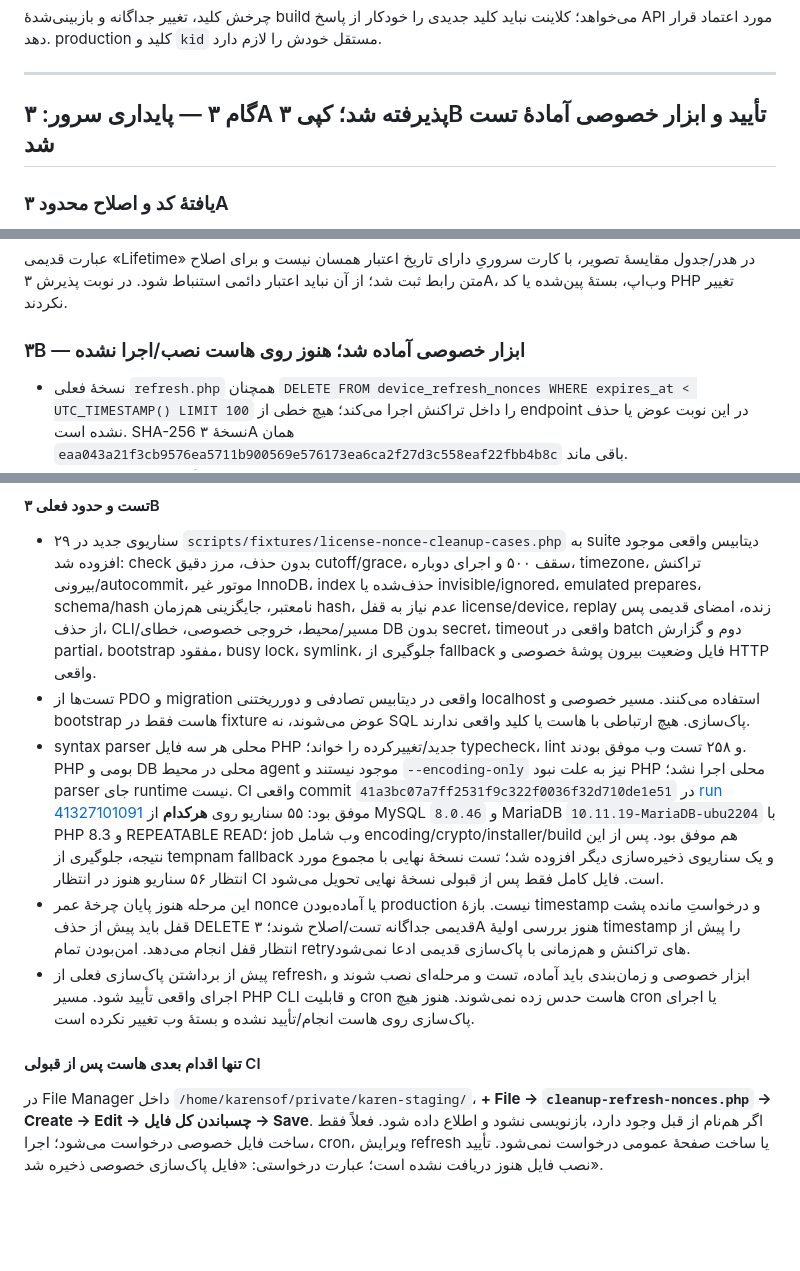
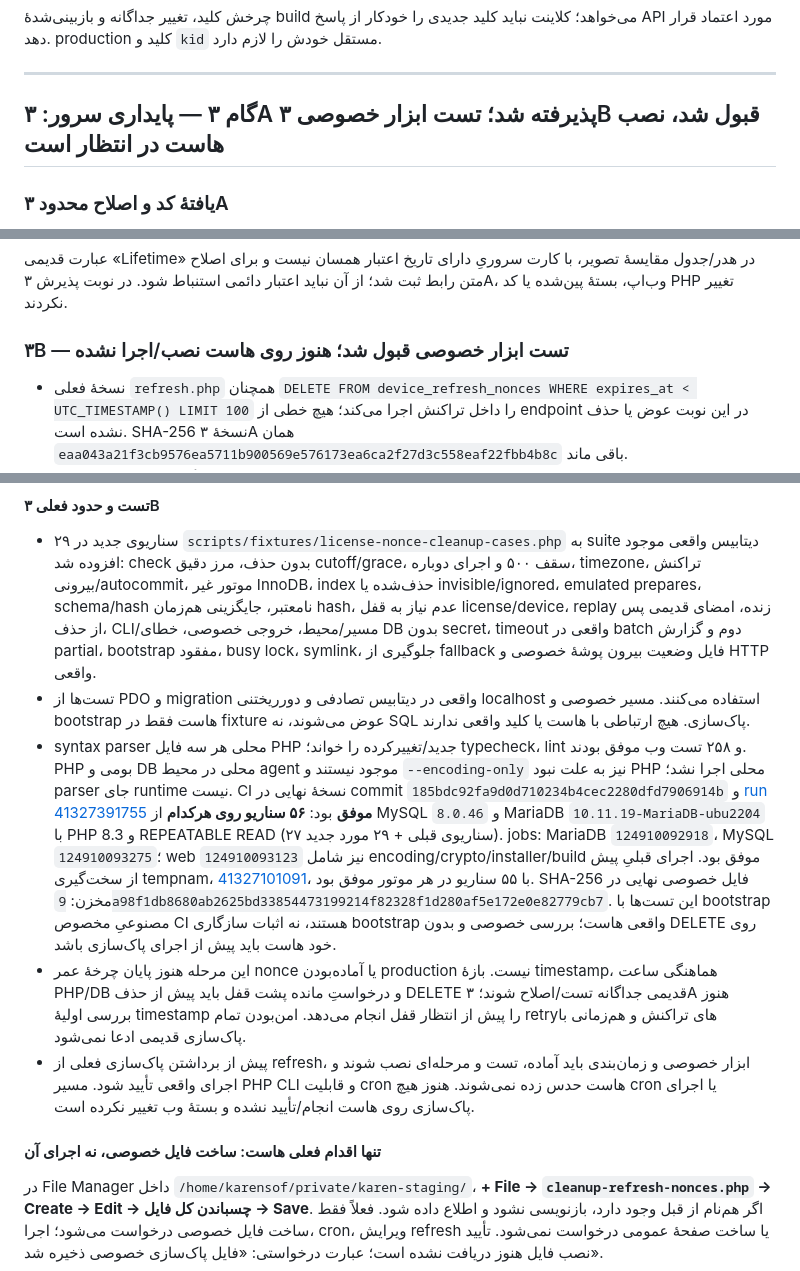
Before and after one commit to rahmaniho/KarenYar, a Markdown page: docs/license-backend-step-by-step.md, 3 parts joined by grey strips. GitHub-like rendering; blank space fills up the shorter version.

Commit message:
Record native nonce cleanup acceptance and private-file-only host step

```diff
--- a/docs/license-backend-step-by-step.md
+++ b/docs/license-backend-step-by-step.md
@@ -200,7 +200,7 @@ npm run test:staging-app-deploy
 
 ---
 
-## گام ۳ — پایداری سرور: ۳A پذیرفته شد؛ کپی ۳B تأیید و ابزار خصوصی آمادهٔ تست شد
+## گام ۳ — پایداری سرور: ۳A پذیرفته شد؛ تست ابزار خصوصی ۳B قبول شد، نصب هاست در انتظار است
 
 ### یافتهٔ کد و اصلاح محدود ۳A
 
@@ -283,7 +283,7 @@ KAREN_LICENSE_DB_TESTS=1 KAREN_LICENSE_TEST_PORT=33060 KAREN_LICENSE_TEST_PASSWO
 
 عبارت قدیمی «Lifetime» در هدر/جدول مقایسهٔ تصویر، با کارت سروریِ دارای تاریخ اعتبار همسان نیست و برای اصلاح متن رابط ثبت شد؛ از آن نباید اعتبار دائمی استنباط شود. در نوبت پذیرش ۳A، وب‌اپ، بستهٔ پین‌شده یا کد PHP تغییر نکردند.
 
-### ۳B — ابزار خصوصی آماده شد؛ هنوز روی هاست نصب/اجرا نشده
+### ۳B — تست ابزار خصوصی قبول شد؛ هنوز روی هاست نصب/اجرا نشده
 
 - نسخهٔ فعلی `refresh.php` همچنان `DELETE FROM device_refresh_nonces WHERE expires_at < UTC_TIMESTAMP() LIMIT 100` را داخل تراکنش اجرا می‌کند؛ هیچ خطی از endpoint در این نوبت عوض یا حذف نشده است. SHA-256 نسخهٔ ۳A همان `eaa043a21f3cb9576ea5711b900569e576173ea6ca2f27d3c558eaf22fbb4b8c` باقی ماند.
 - کاربر در ۲۰۲۶-۱۱-۰۱ تأیید کرد: **«کپی مرحله ۳B انجام شد»**. این نسخهٔ بازگشتِ ۳A، جدا از بکاپ قدیمی قبل از اصلاح قفل‌هاست:
@@ -320,11 +320,11 @@ confirmed copy: /home/karensof/private/karen-staging/backups/pre-refresh-nonce-c
 
 - ۲۹ سناریوی جدید در `scripts/fixtures/license-nonce-cleanup-cases.php` به suite دیتابیس واقعی موجود افزوده شد: check بدون حذف، مرز دقیق cutoff/grace، سقف ۵۰۰ و اجرای دوباره، timezone، تراکنش بیرونی/autocommit، موتور غیر InnoDB، index حذف‌شده یا invisible/ignored، emulated prepares، schema/hash نامعتبر، جایگزینی هم‌زمان hash، عدم نیاز به قفل license/device، replay زنده، امضای قدیمی پس از حذف، CLI/مسیر/محیط، خروجی خصوصی، خطای DB بدون secret، timeout واقعی در batch دوم و گزارش partial، bootstrap مفقود، busy lock، symlink، جلوگیری از fallback فایل وضعیت بیرون پوشهٔ خصوصی و HTTP واقعی.
 - تست‌ها از PDO و migration واقعی در دیتابیس تصادفی و دورریختنی localhost استفاده می‌کنند. مسیر خصوصی و bootstrap هاست فقط در fixture عوض می‌شوند، نه SQL پاک‌سازی. هیچ ارتباطی با هاست یا کلید واقعی ندارند.
-- syntax parser محلی هر سه فایل PHP جدید/تغییرکرده را خواند؛ typecheck، lint و ۲۵۸ تست وب موفق بودند. PHP بومی و DB محلی در محیط agent موجود نیستند و `--encoding-only` نیز به علت نبود PHP محلی اجرا نشد؛ parser جای runtime نیست. CI واقعی commit `41a3bc07a7ff2531f9c322f0036f32d710de1e51` در [run 41327101091](https://github.com/rahmaniho/KarenYar/actions/runs/41327101091) موفق بود: ۵۵ سناریو روی **هرکدام** از MySQL `8.0.46` و MariaDB `10.11.19-MariaDB-ubu2204` با PHP 8.3 و REPEATABLE READ؛ job وب شامل encoding/crypto/installer/build هم موفق بود. پس از این نتیجه، جلوگیری از tempnam fallback و یک سناریوی ذخیره‌سازی دیگر افزوده شد؛ تست نسخهٔ نهایی با مجموع مورد انتظار ۵۶ سناریو هنوز در انتظار CI است. فایل کامل فقط پس از قبولی نسخهٔ نهایی تحویل می‌شود.
-- این مرحله هنوز پایان چرخهٔ عمر nonce یا آماده‌بودن production نیست. بازهٔ timestamp و درخواستِ مانده پشت قفل باید پیش از حذف DELETE قدیمی جداگانه تست/اصلاح شوند؛ ۳A هنوز بررسی اولیهٔ timestamp را پیش از انتظار قفل انجام می‌دهد. امن‌بودن تمام retryهای تراکنش و هم‌زمانی با پاک‌سازی قدیمی ادعا نمی‌شود.
+- syntax parser محلی هر سه فایل PHP جدید/تغییرکرده را خواند؛ typecheck، lint و ۲۵۸ تست وب موفق بودند. PHP بومی و DB محلی در محیط agent موجود نیستند و `--encoding-only` نیز به علت نبود PHP محلی اجرا نشد؛ parser جای runtime نیست. CI نسخهٔ نهایی در commit `185bdc92fa9d0d710234b4cec2280dfd7906914b` و [run 41327391755](https://github.com/rahmaniho/KarenYar/actions/runs/41327391755) **موفق** بود: **۵۶ سناریو روی هرکدام** از MySQL `8.0.46` و MariaDB `10.11.19-MariaDB-ubu2204` با PHP 8.3 و REPEATABLE READ (۲۷ سناریوی قبلی + ۲۹ مورد جدید). jobs: MariaDB `124910092918`، MySQL `124910093275`؛ web `124910093123` نیز شامل encoding/crypto/installer/build موفق بود. اجرای قبلیِ پیش از سخت‌گیری tempnam، [41327101091](https://github.com/rahmaniho/KarenYar/actions/runs/41327101091)، با ۵۵ سناریو در هر موتور موفق بود. SHA-256 فایل خصوصی نهایی در مخزن: `9a98f1db8680ab2625bd33854473199214f82328f1d280af5e172e0e82779cb7`. این تست‌ها با bootstrap مصنوعیِ مخصوص CI هستند، نه اثبات سازگاری bootstrap واقعی هاست؛ بررسی خصوصی و بدون DELETE روی خود هاست باید پیش از اجرای پاک‌سازی باشد.
+- این مرحله هنوز پایان چرخهٔ عمر nonce یا آماده‌بودن production نیست. بازهٔ timestamp، هماهنگی ساعت PHP/DB و درخواستِ مانده پشت قفل باید پیش از حذف DELETE قدیمی جداگانه تست/اصلاح شوند؛ ۳A هنوز بررسی اولیهٔ timestamp را پیش از انتظار قفل انجام می‌دهد. امن‌بودن تمام retryهای تراکنش و هم‌زمانی با پاک‌سازی قدیمی ادعا نمی‌شود.
 - پیش از برداشتن پاک‌سازی فعلی از refresh، ابزار خصوصی و زمان‌بندی باید آماده، تست و مرحله‌ای نصب شوند و اجرای واقعی تأیید شود. مسیر PHP CLI و قابلیت cron هاست حدس زده نمی‌شوند. هنوز هیچ cron یا اجرای پاک‌سازی روی هاست انجام/تأیید نشده و بستهٔ وب تغییر نکرده است.
 
-#### تنها اقدام بعدی هاست پس از قبولی CI
+#### تنها اقدام فعلی هاست: ساخت فایل خصوصی، نه اجرای آن
 
 در File Manager داخل `/home/karensof/private/karen-staging/`، **+ File → `cleanup-refresh-nonces.php` → Create → Edit → چسباندن کل فایل → Save**. اگر هم‌نام از قبل وجود دارد، بازنویسی نشود و اطلاع داده شود. فعلاً فقط ساخت فایل خصوصی درخواست می‌شود؛ اجرا، cron، ویرایش refresh یا ساخت صفحهٔ عمومی درخواست نمی‌شود. تأیید نصب فایل هنوز دریافت نشده است؛ عبارت درخواستی: «فایل پاک‌سازی خصوصی ذخیره شد».
 
```
